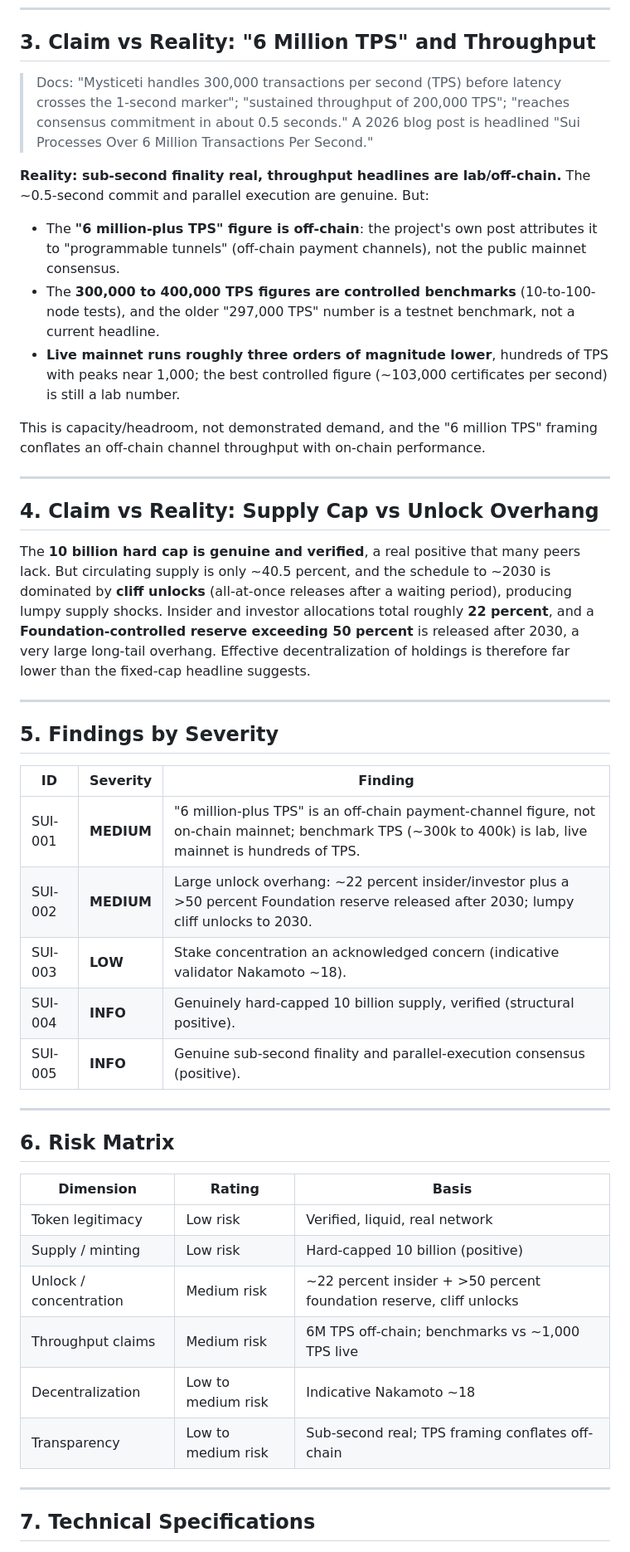
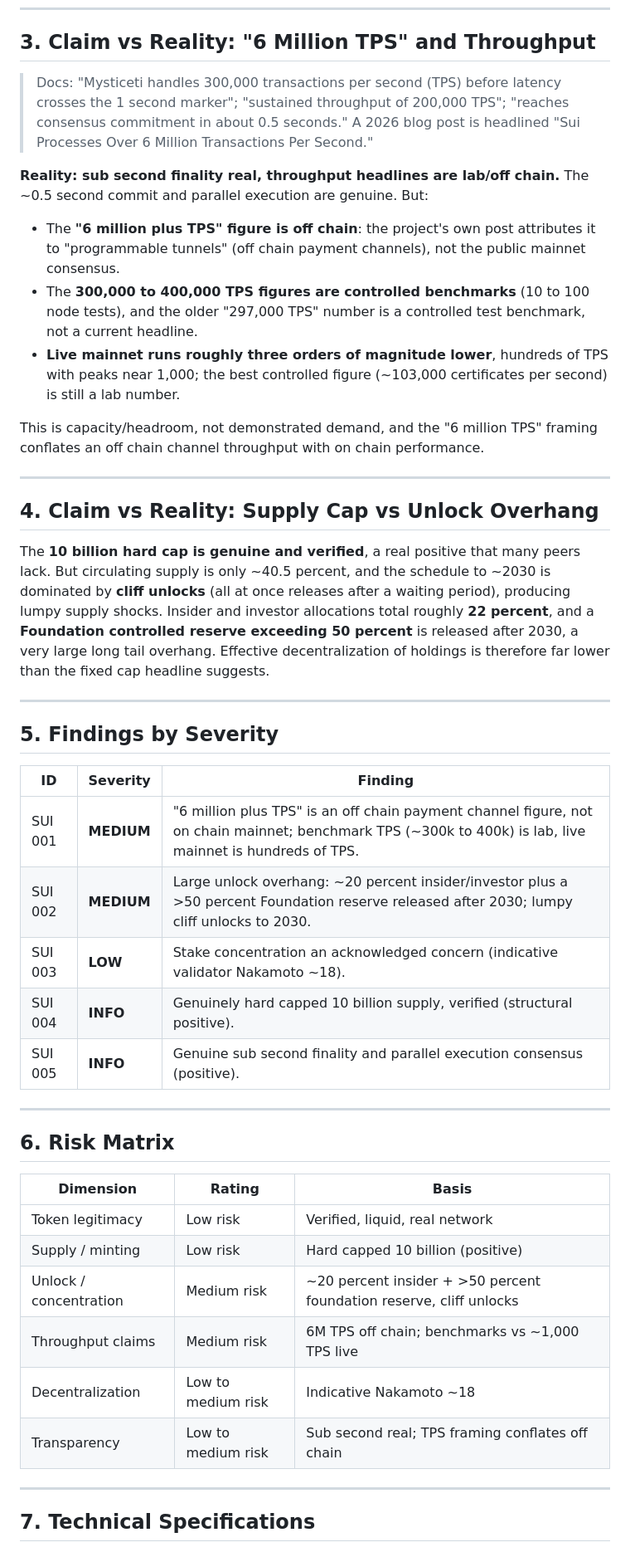
Before and after one commit to mefai-dev/security-audits, a Markdown page: audits/SUI-SUI-0x2-sui.md, the part around one of its changes. Shown at 83% size. GitHub-like rendering.

Commit message:
Verify claims + correct facts, remove dashes (MEFAI analysis): SUI-SUI-0x2-sui

```diff
--- a/audits/SUI-SUI-0x2-sui.md
+++ b/audits/SUI-SUI-0x2-sui.md
@@ -64,20 +64,20 @@ MEFAI verified SUI's supply cap and reviewed distribution and consensus:
 
 ## 3. Claim vs Reality: "6 Million TPS" and Throughput
 
-> Docs: "Mysticeti handles 300,000 transactions per second (TPS) before latency crosses the 1-second marker"; "sustained throughput of 200,000 TPS"; "reaches consensus commitment in about 0.5 seconds." A 2026 blog post is headlined "Sui Processes Over 6 Million Transactions Per Second."
+> Docs: "Mysticeti handles 300,000 transactions per second (TPS) before latency crosses the 1 second marker"; "sustained throughput of 200,000 TPS"; "reaches consensus commitment in about 0.5 seconds." A 2026 blog post is headlined "Sui Processes Over 6 Million Transactions Per Second."
 
-**Reality: sub-second finality real, throughput headlines are lab/off-chain.** The ~0.5-second commit and parallel execution are genuine. But:
-- The **"6 million-plus TPS" figure is off-chain**: the project's own post attributes it to "programmable tunnels" (off-chain payment channels), not the public mainnet consensus.
-- The **300,000 to 400,000 TPS figures are controlled benchmarks** (10-to-100-node tests), and the older "297,000 TPS" number is a testnet benchmark, not a current headline.
+**Reality: sub second finality real, throughput headlines are lab/off chain.** The ~0.5 second commit and parallel execution are genuine. But:
+- The **"6 million plus TPS" figure is off chain**: the project's own post attributes it to "programmable tunnels" (off chain payment channels), not the public mainnet consensus.
+- The **300,000 to 400,000 TPS figures are controlled benchmarks** (10 to 100 node tests), and the older "297,000 TPS" number is a controlled test benchmark, not a current headline.
 - **Live mainnet runs roughly three orders of magnitude lower**, hundreds of TPS with peaks near 1,000; the best controlled figure (~103,000 certificates per second) is still a lab number.
 
-This is capacity/headroom, not demonstrated demand, and the "6 million TPS" framing conflates an off-chain channel throughput with on-chain performance.
+This is capacity/headroom, not demonstrated demand, and the "6 million TPS" framing conflates an off chain channel throughput with on chain performance.
 
 ---
 
 ## 4. Claim vs Reality: Supply Cap vs Unlock Overhang
 
-The **10 billion hard cap is genuine and verified**, a real positive that many peers lack. But circulating supply is only ~40.5 percent, and the schedule to ~2030 is dominated by **cliff unlocks** (all-at-once releases after a waiting period), producing lumpy supply shocks. Insider and investor allocations total roughly **22 percent**, and a **Foundation-controlled reserve exceeding 50 percent** is released after 2030, a very large long-tail overhang. Effective decentralization of holdings is therefore far lower than the fixed-cap headline suggests.
+The **10 billion hard cap is genuine and verified**, a real positive that many peers lack. But circulating supply is only ~40.5 percent, and the schedule to ~2030 is dominated by **cliff unlocks** (all at once releases after a waiting period), producing lumpy supply shocks. Insider and investor allocations total roughly **22 percent**, and a **Foundation controlled reserve exceeding 50 percent** is released after 2030, a very large long tail overhang. Effective decentralization of holdings is therefore far lower than the fixed cap headline suggests.
 
 ---
 
@@ -85,11 +85,11 @@ The **10 billion hard cap is genuine and verified**, a real positive that many p
 
 | ID | Severity | Finding |
 |----|----------|---------|
-| SUI-001 | **MEDIUM** | "6 million-plus TPS" is an off-chain payment-channel figure, not on-chain mainnet; benchmark TPS (~300k to 400k) is lab, live mainnet is hundreds of TPS. |
-| SUI-002 | **MEDIUM** | Large unlock overhang: ~22 percent insider/investor plus a >50 percent Foundation reserve released after 2030; lumpy cliff unlocks to 2030. |
-| SUI-003 | **LOW** | Stake concentration an acknowledged concern (indicative validator Nakamoto ~18). |
-| SUI-004 | **INFO** | Genuinely hard-capped 10 billion supply, verified (structural positive). |
-| SUI-005 | **INFO** | Genuine sub-second finality and parallel-execution consensus (positive). |
+| SUI 001 | **MEDIUM** | "6 million plus TPS" is an off chain payment channel figure, not on chain mainnet; benchmark TPS (~300k to 400k) is lab, live mainnet is hundreds of TPS. |
+| SUI 002 | **MEDIUM** | Large unlock overhang: ~20 percent insider/investor plus a >50 percent Foundation reserve released after 2030; lumpy cliff unlocks to 2030. |
+| SUI 003 | **LOW** | Stake concentration an acknowledged concern (indicative validator Nakamoto ~18). |
+| SUI 004 | **INFO** | Genuinely hard capped 10 billion supply, verified (structural positive). |
+| SUI 005 | **INFO** | Genuine sub second finality and parallel execution consensus (positive). |
 
 ---
 
@@ -98,11 +98,11 @@ The **10 billion hard cap is genuine and verified**, a real positive that many p
 | Dimension | Rating | Basis |
 |-----------|--------|-------|
 | Token legitimacy | Low risk | Verified, liquid, real network |
-| Supply / minting | Low risk | Hard-capped 10 billion (positive) |
-| Unlock / concentration | Medium risk | ~22 percent insider + >50 percent foundation reserve, cliff unlocks |
-| Throughput claims | Medium risk | 6M TPS off-chain; benchmarks vs ~1,000 TPS live |
+| Supply / minting | Low risk | Hard capped 10 billion (positive) |
+| Unlock / concentration | Medium risk | ~20 percent insider + >50 percent foundation reserve, cliff unlocks |
+| Throughput claims | Medium risk | 6M TPS off chain; benchmarks vs ~1,000 TPS live |
 | Decentralization | Low to medium risk | Indicative Nakamoto ~18 |
-| Transparency | Low to medium risk | Sub-second real; TPS framing conflates off-chain |
+| Transparency | Low to medium risk | Sub second real; TPS framing conflates off chain |
 
 ---
 
```
Also changed, not shown: other parts of audits/SUI-SUI-0x2-sui.md (+20 -20 lines).
